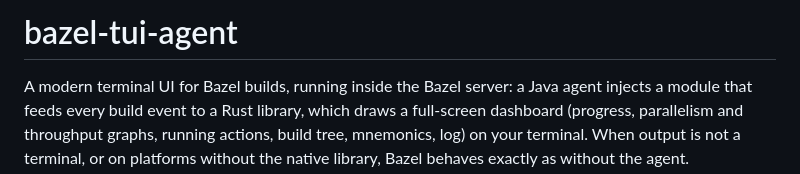
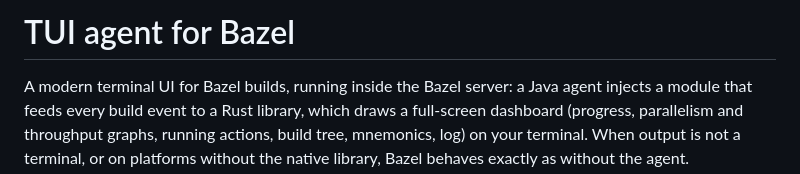
Before and after one commit to bluecmd/bazel-tui-agent, a Markdown page: README.md, the part around the change. GitHub-like rendering.

Commit message:
README: title
Co-Authored-By: Claude Fable 5.1 <noreply@anthropic.com>
Claude-Session: https://claude.ai/code/session_01Jo3u6WZbEyJgaEzyQcaj5y

```diff
--- a/README.md
+++ b/README.md
@@ -1,4 +1,4 @@
-# bazel-tui-agent
+# TUI agent for Bazel
 
 A modern terminal UI for Bazel builds, running inside the Bazel server: a
 Java agent injects a module that feeds every build event to a Rust library,
```
